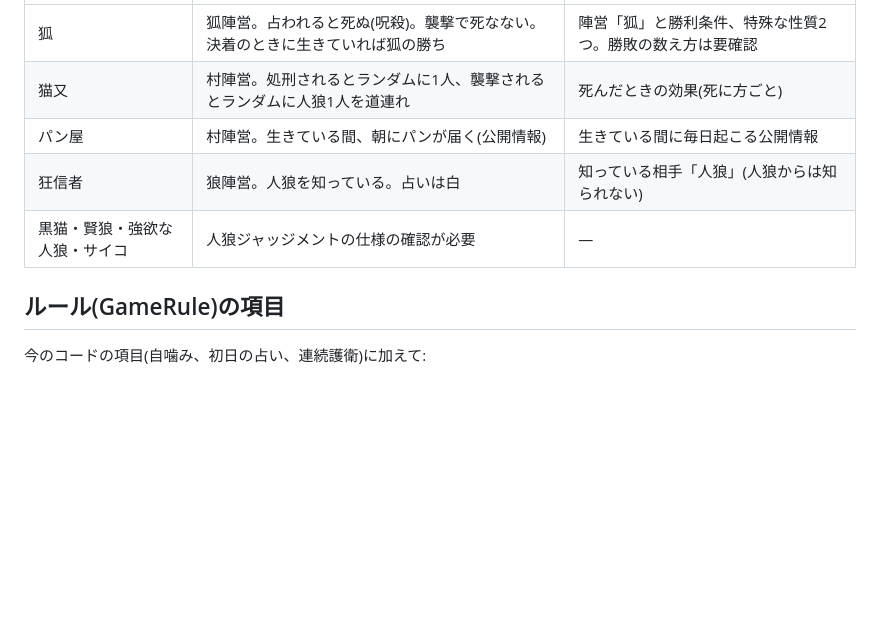
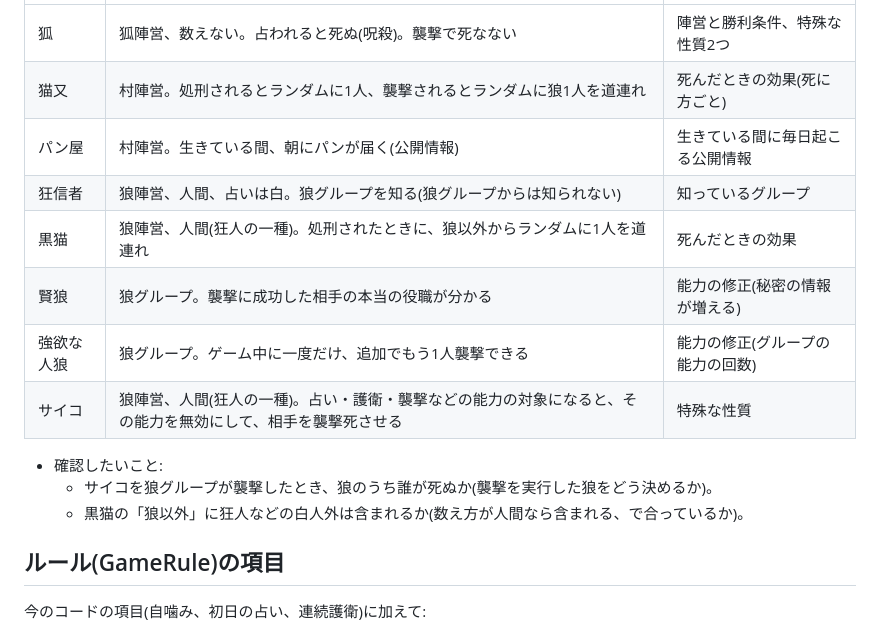
Before and after one commit to atachan14/ww_gg, a Markdown page: docs/redesign/rules.md, the part around one of its changes. Rendered like a GitHub page; blank space fills up the shorter version.

```diff
--- a/docs/redesign/rules.md
+++ b/docs/redesign/rules.md
@@ -52,9 +80,16 @@ v1 は最低限の目標で、v2 以降への拡張に備えた構造を v1 の
 |---|---|---|
-| 狐 | 狐陣営。占われると死ぬ(呪殺)。襲撃で死なない。決着のときに生きていれば狐の勝ち | 陣営「狐」と勝利条件、特殊な性質2つ。勝敗の数え方は要確認 |
-| 猫又 | 村陣営。処刑されるとランダムに1人、襲撃されるとランダムに人狼1人を道連れ | 死んだときの効果(死に方ごと) |
+| 狐 | 狐陣営、数えない。占われると死ぬ(呪殺)。襲撃で死なない | 陣営と勝利条件、特殊な性質2つ |
+| 猫又 | 村陣営。処刑されるとランダムに1人、襲撃されるとランダムに狼1人を道連れ | 死んだときの効果(死に方ごと) |
 | パン屋 | 村陣営。生きている間、朝にパンが届く(公開情報) | 生きている間に毎日起こる公開情報 |
-| 狂信者 | 狼陣営。人狼を知っている。占いは白 | 知っている相手「人狼」(人狼からは知られない) |
-| 黒猫・賢狼・強欲な人狼・サイコ | 人狼ジャッジメントの仕様の確認が必要 | — |
+| 狂信者 | 狼陣営、人間、占いは白。狼グループを知る(狼グループからは知られない) | 知っているグループ |
+| 黒猫 | 狼陣営、人間(狂人の一種)。処刑されたときに、狼以外からランダムに1人を道連れ | 死んだときの効果 |
+| 賢狼 | 狼グループ。襲撃に成功した相手の本当の役職が分かる | 能力の修正(秘密の情報が増える) |
+| 強欲な人狼 | 狼グループ。ゲーム中に一度だけ、追加でもう1人襲撃できる | 能力の修正(グループの能力の回数) |
+| サイコ | 狼陣営、人間(狂人の一種)。占い・護衛・襲撃などの能力の対象になると、その能力を無効にして、相手を襲撃死させる | 特殊な性質 |
+
+- 確認したいこと:
+  - サイコを狼グループが襲撃したとき、狼のうち誰が死ぬか(襲撃を実行した狼をどう決めるか)。
+  - 黒猫の「狼以外」に狂人などの白人外は含まれるか(数え方が人間なら含まれる、で合っているか)。
 
 ## ルール(GameRule)の項目
 
```
Also changed, not shown: other parts of docs/redesign/rules.md (+50 -22 lines), docs/redesign/glossary.md (+5 -3 lines).
